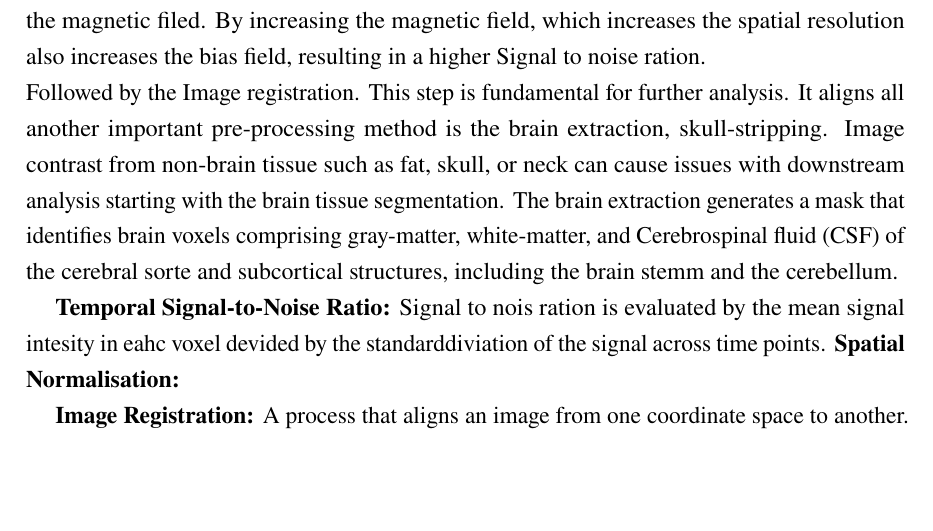
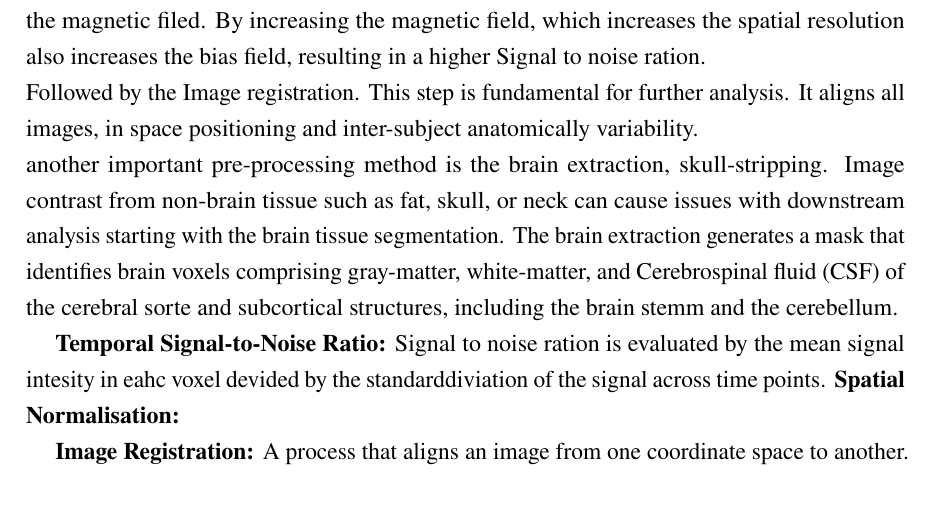
Before and after one commit to Frederik-Duerr/sMRI_Analyse, a LaTeX thesis (LaTeX_Files/main.tex, which reads LaTeX_Files/chapters/02-methods.tex): part of page 11 of 17, cut so that both start at the same text, the shorter picture padded with empty space. Compiled offline with pdfLaTeX.

Commit message:
new methods

```diff
--- a/LaTeX_Files/chapters/02-methods.tex
+++ b/LaTeX_Files/chapters/02-methods.tex
@@ -23,7 +23,7 @@ One of the methods of preprocessing in MRI images is the bias field correction.
 low-frequency spatially varying MRI artifact resulting from spatial inhomogeneity of the magnetic field, variations in the sensitivity of the reception coil, and the interaction between the magnetic field and the human body.
 The bias fiels is dependent on the strength of the magnetic filed. By increasing the magnetic field, which increases the spatial resolution also increases the bias field, resulting in a higher Signal to noise ration.
 \\
-Followed by the Image registration. This step is fundamental for further analysis. It aligns all
+Followed by the Image registration. This step is fundamental for further analysis. It aligns all images, in space positioning and inter-subject anatomically variability.
 \\
 another important pre-processing method is the brain extraction, skull-stripping. Image contrast from non-brain tissue such as fat, skull, or neck can cause issues with downstream
 analysis starting with the brain tissue segmentation.
@@ -31,7 +31,7 @@ The brain extraction generates a mask that identifies brain voxels comprising gr
 including the brain stemm and the cerebellum.
 
 
-\textbf{Temporal Signal-to-Noise Ratio:} Signal to nois ration is evaluated by the mean signal intesity in eahc voxel devided by the standarddiviation
+\textbf{Temporal Signal-to-Noise Ratio:} Signal to noise ration is evaluated by the mean signal intesity in eahc voxel devided by the standarddiviation
 of the signal across time points.
 \textbf{Spatial Normalisation:}
 
```
Also changed, not shown: LaTeX_Files/references/references.bib (+1 -1 lines), LaTeX_Files/main.pdf, 1 other file.
